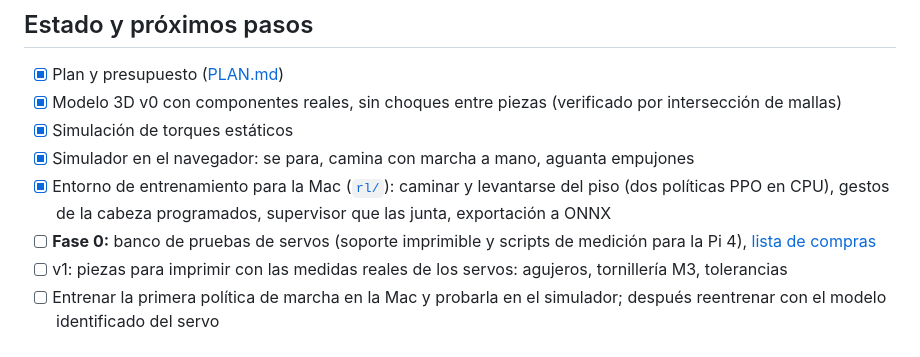
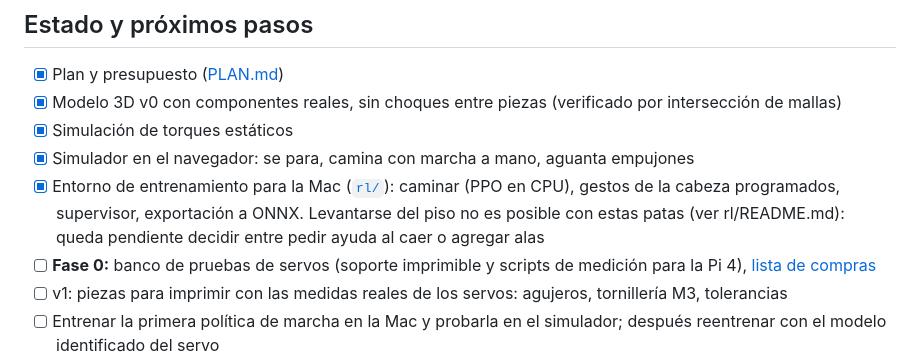
Before and after one commit to liacson-ops/3d-pato-criollo, a Markdown page: README.md, the part around the change. Drawn GitHub-style.

```diff
--- a/README.md
+++ b/README.md
@@ -142,7 +142,7 @@ Todo sale de `cad/pato.py`. Si cambiás una medida, como el largo del muslo o el
 - [x] Modelo 3D v0 con componentes reales, sin choques entre piezas (verificado por intersección de mallas)
 - [x] Simulación de torques estáticos
 - [x] Simulador en el navegador: se para, camina con marcha a mano, aguanta empujones
-- [x] Entorno de entrenamiento para la Mac ([`rl/`](rl/README.md)): caminar y levantarse del piso (dos políticas PPO en CPU), gestos de la cabeza programados, supervisor que las junta, exportación a ONNX
+- [x] Entorno de entrenamiento para la Mac ([`rl/`](rl/README.md)): caminar (PPO en CPU), gestos de la cabeza programados, supervisor, exportación a ONNX. Levantarse del piso no es posible con estas patas (ver rl/README.md): queda pendiente decidir entre pedir ayuda al caer o agregar alas
 - [ ] **Fase 0:** banco de pruebas de servos (soporte imprimible y scripts de medición para la Pi 4), [lista de compras](COMPRAS-FASE0.md)
 - [ ] v1: piezas para imprimir con las medidas reales de los servos: agujeros, tornillería M3, tolerancias
 - [ ] Entrenar la primera política de marcha en la Mac y probarla en el simulador; después reentrenar con el modelo identificado del servo
```
Also changed, not shown: rl/README.md (+10 -1 lines).
